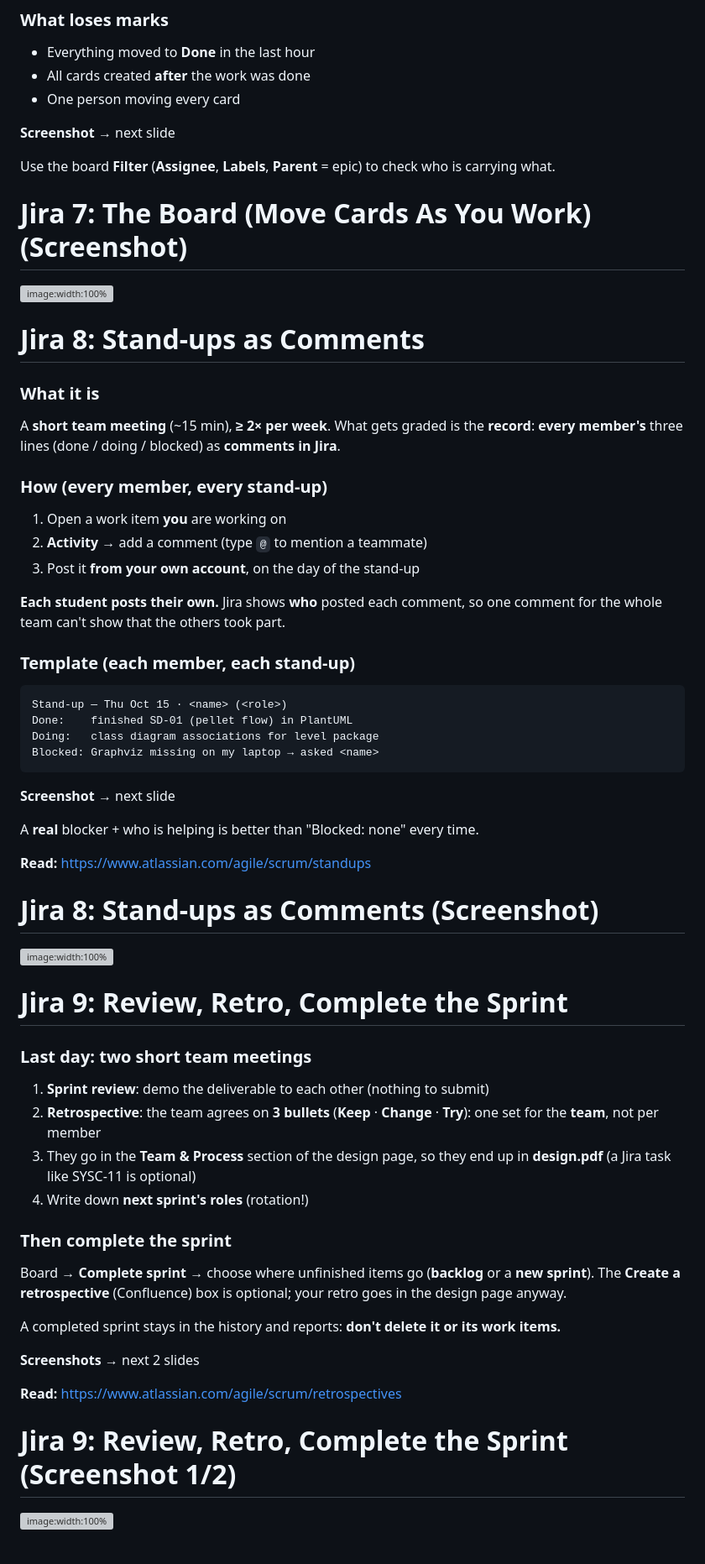
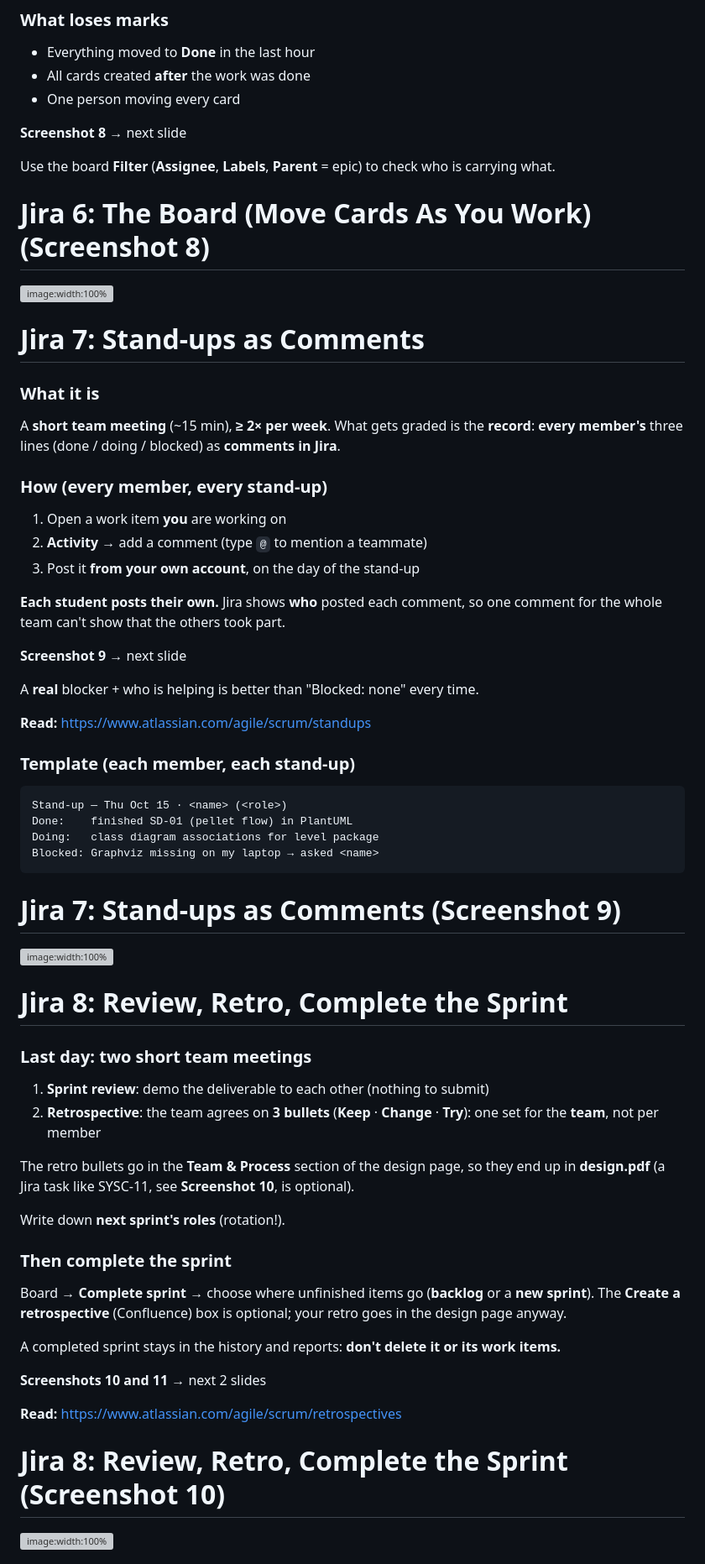
Before and after one commit to rinkeshjoshi-cmail/LE1_SYSC3020, a Markdown page: jira_guide/jira_guide.md, the part around one of its changes. Shown at 84% size. Rendered like a GitHub page; grey boxes are pictures that could not be loaded.

````diff
--- a/jira_guide/jira_guide.md
+++ b/jira_guide/jira_guide.md
@@ -401,7 +334,7 @@ their parent, owners spread across the team.
 
 <!-- column: 1 -->
 
-**Screenshot →** next slide
+**Screenshot 8 →** next slide
 
 Use the board **Filter** (**Assignee**, **Labels**, **Parent** = epic) to check
 who is carrying what.
@@ -410,14 +343,14 @@ who is carrying what.
 
 <!-- end_slide -->
 
-Jira 7: The Board (Move Cards As You Work) (Screenshot)
+Jira 6: The Board (Move Cards As You Work) (Screenshot 8)
 ===
 
 ![image:width:100%](images/jira/08_board.png)
 
 <!-- end_slide -->
 
-Jira 8: Stand-ups as Comments
+Jira 7: Stand-ups as Comments
 ===
 
 <!-- column_layout: [1, 1] -->
@@ -439,6 +372,17 @@ What gets graded is the **record**: **every member's** three lines
 **Each student posts their own.** Jira shows **who** posted each
 comment, so one comment for the whole team can't show that the others took part.
 
+<!-- column: 1 -->
+
+**Screenshot 9 →** next slide
+
+A **real** blocker + who is helping is better than
+"Blocked: none" every time.
+
+**Read:** https://www.atlassian.com/agile/scrum/standups
+
+<!-- reset_layout -->
+
 ### Template (each member, each stand-up)
 
 ```
@@ -448,27 +392,16 @@ Doing:   class diagram associations for level package
 Blocked: Graphviz missing on my laptop → asked <name>
 ```
 
-<!-- column: 1 -->
-
-**Screenshot →** next slide
-
-A **real** blocker + who is helping is better than
-"Blocked: none" every time.
-
-**Read:** https://www.atlassian.com/agile/scrum/standups
-
-<!-- reset_layout -->
-
 <!-- end_slide -->
 
-Jira 8: Stand-ups as Comments (Screenshot)
+Jira 7: Stand-ups as Comments (Screenshot 9)
 ===
 
 ![image:width:100%](images/jira/09_subtask.png)
 
 <!-- end_slide -->
 
-Jira 9: Review, Retro, Complete the Sprint
+Jira 8: Review, Retro, Complete the Sprint
 ===
 
 <!-- column_layout: [1, 1] -->
@@ -482,10 +415,12 @@ Jira 9: Review, Retro, Complete the Sprint
 2. **Retrospective**: the team agrees on **3 bullets**
    (**Keep** · **Change** · **Try**): one set for the **team**,
    not per member
-3. They go in the **Team & Process** section of the design
-   page, so they end up in **design.pdf** (a Jira task like
-   SYSC-11 is optional)
-4. Write down **next sprint's roles** (rotation!)
+
+The retro bullets go in the **Team & Process** section of the design
+page, so they end up in **design.pdf** (a Jira task like
+SYSC-11, see **Screenshot 10**, is optional).
+
+Write down **next sprint's roles** (rotation!).
 
 ### Then complete the sprint
 
@@ -499,7 +434,7 @@ A completed sprint stays in the history and reports:
 
 <!-- column: 1 -->
 
-**Screenshots →** next 2 slides
+**Screenshots 10 and 11 →** next 2 slides
 
 **Read:** https://www.atlassian.com/agile/scrum/retrospectives
 
@@ -507,7 +442,7 @@ A completed sprint stays in the history and reports:
 
 <!-- end_slide -->
 
-Jira 9: Review, Retro, Complete the Sprint (Screenshot 1/2)
+Jira 8: Review, Retro, Complete the Sprint (Screenshot 10)
 ===
 
 ![image:width:100%](images/jira/10_retro.png)
````
Also changed, not shown: other parts of jira_guide/jira_guide.md (+30 -97 lines).
